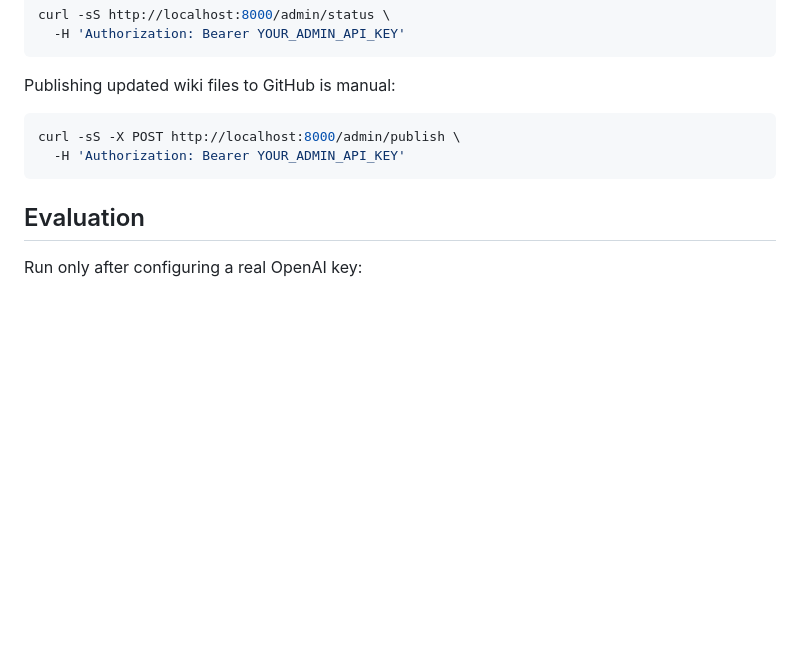
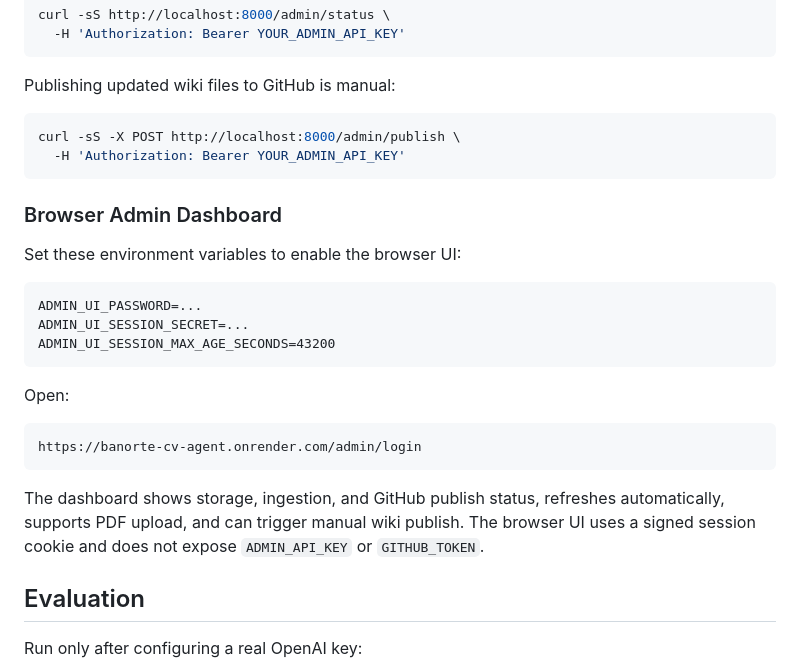
Before and after one commit to uthynauta/cv-agent, a Markdown page: README.md, the part around the change. Rendered like a GitHub page; blank space fills up the shorter version.

Commit message:
docs: document admin ui dashboard

````diff
--- a/README.md
+++ b/README.md
@@ -165,6 +165,24 @@ curl -sS -X POST http://localhost:8000/admin/publish \
   -H 'Authorization: Bearer YOUR_ADMIN_API_KEY'
 ```
 
+### Browser Admin Dashboard
+
+Set these environment variables to enable the browser UI:
+
+```text
+ADMIN_UI_PASSWORD=...
+ADMIN_UI_SESSION_SECRET=...
+ADMIN_UI_SESSION_MAX_AGE_SECONDS=43200
+```
+
+Open:
+
+```text
+https://banorte-cv-agent.onrender.com/admin/login
+```
+
+The dashboard shows storage, ingestion, and GitHub publish status, refreshes automatically, supports PDF upload, and can trigger manual wiki publish. The browser UI uses a signed session cookie and does not expose `ADMIN_API_KEY` or `GITHUB_TOKEN`.
+
 ## Evaluation
 
 Run only after configuring a real OpenAI key:
````
Also changed, not shown: docs/deployment.md (+14 -0 lines).
